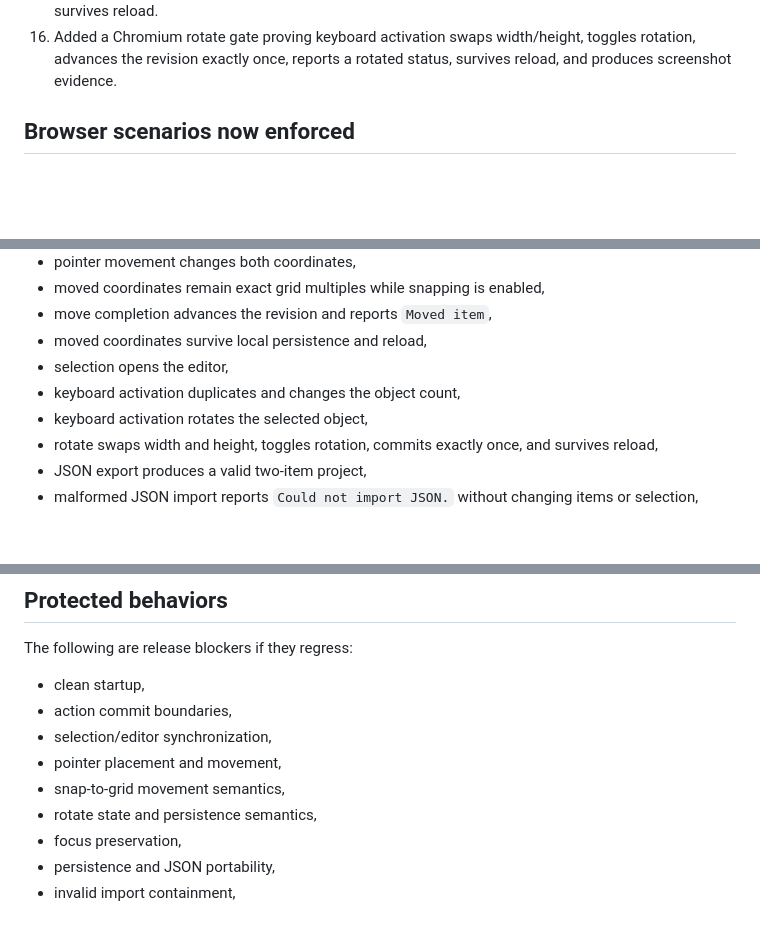
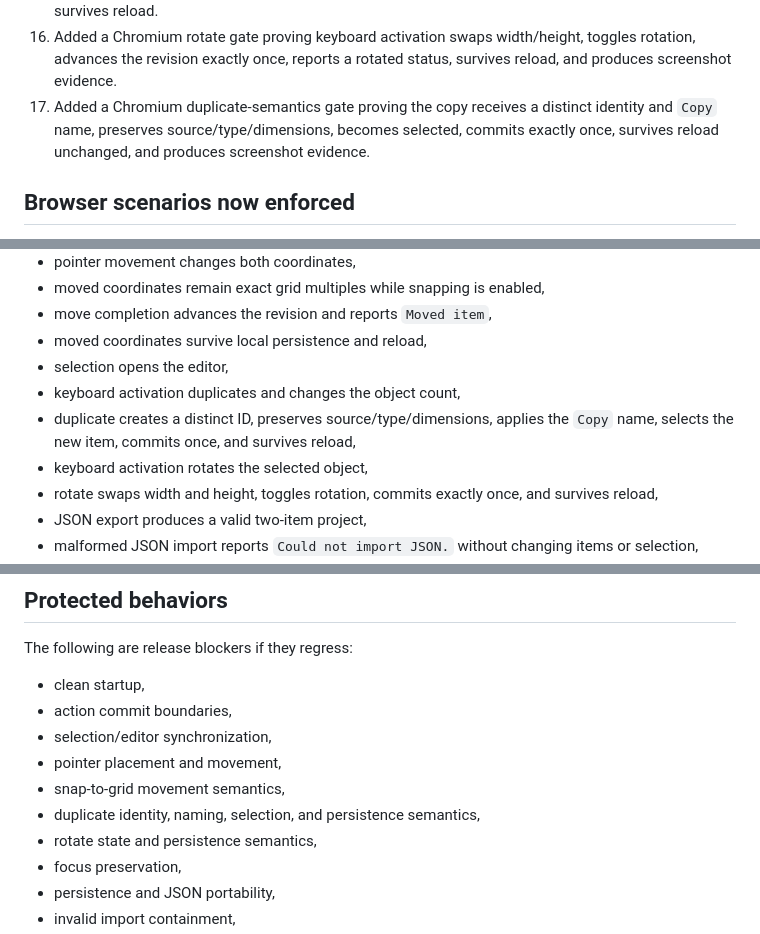
Before and after one commit to MemoriezGit/line-forge-studio, a Markdown page: docs/runs/2026-07-19-ui-loop.md, 3 parts joined by grey strips. Rendered like a GitHub page; blank space fills up the shorter version.

```diff
--- a/docs/runs/2026-07-19-ui-loop.md
+++ b/docs/runs/2026-07-19-ui-loop.md
@@ -50,6 +50,7 @@ The 3D engine, camera system, spatial floor, transform gizmos, multi-scene model
 14. Added a Chromium recovery gate proving syntactically corrupted persisted JSON falls back to a clean layout, leaves the application usable, and permits a newly placed item to persist across reload.
 15. Added a Chromium destructive-action gate proving Clear Layout requires confirmation, cancellation preserves the working persisted layout, acceptance clears items and selection, and the cleared state survives reload.
 16. Added a Chromium rotate gate proving keyboard activation swaps width/height, toggles rotation, advances the revision exactly once, reports a rotated status, survives reload, and produces screenshot evidence.
+17. Added a Chromium duplicate-semantics gate proving the copy receives a distinct identity and `Copy` name, preserves source/type/dimensions, becomes selected, commits exactly once, survives reload unchanged, and produces screenshot evidence.
 
 ## Browser scenarios now enforced
 
@@ -64,6 +65,7 @@ The 3D engine, camera system, spatial floor, transform gizmos, multi-scene model
 - moved coordinates survive local persistence and reload,
 - selection opens the editor,
 - keyboard activation duplicates and changes the object count,
+- duplicate creates a distinct ID, preserves source/type/dimensions, applies the `Copy` name, selects the new item, commits once, and survives reload,
 - keyboard activation rotates the selected object,
 - rotate swaps width and height, toggles rotation, commits exactly once, and survives reload,
 - JSON export produces a valid two-item project,
@@ -117,6 +124,7 @@ The following are release blockers if they regress:
 - selection/editor synchronization,
 - pointer placement and movement,
 - snap-to-grid movement semantics,
+- duplicate identity, naming, selection, and persistence semantics,
 - rotate state and persistence semantics,
 - focus preservation,
 - persistence and JSON portability,
```
Also changed, not shown: other parts of docs/runs/2026-07-19-ui-loop.md (+19 -14 lines).
